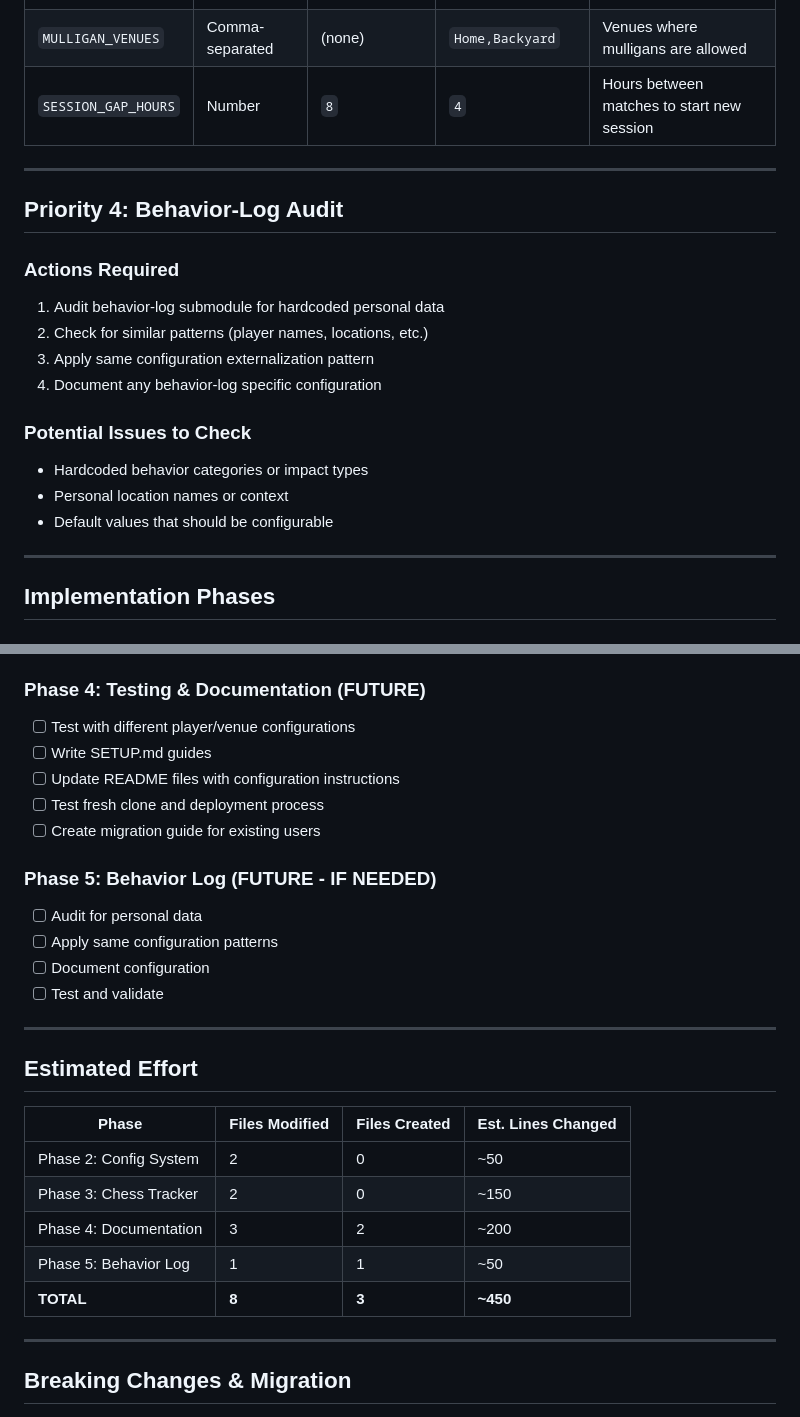
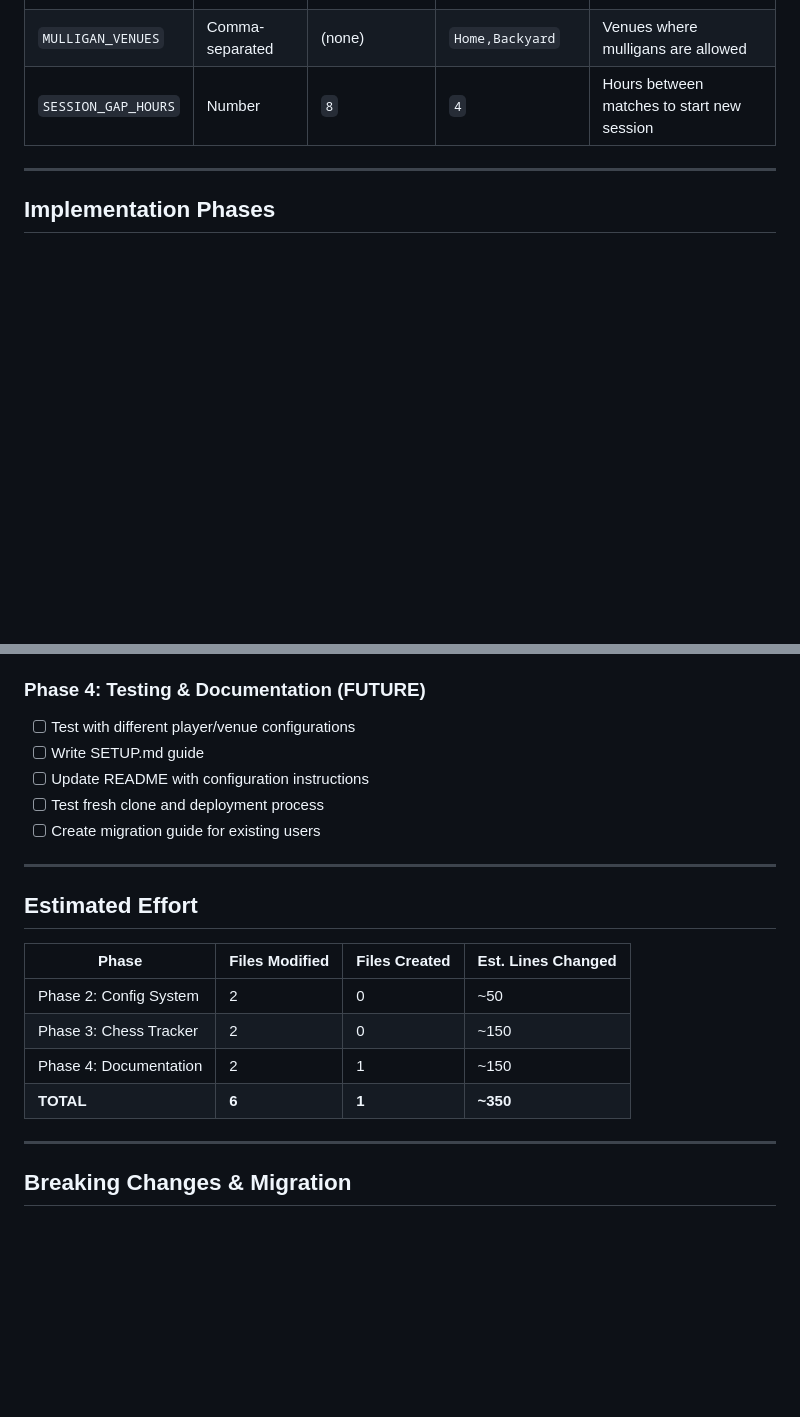
Before and after one commit to texican/chess-tracker, a Markdown page: FUTURE_WORK.md, 2 parts joined by grey strips. GitHub-like rendering; blank space fills up the shorter version.

Commit message:
Refocus FUTURE_WORK.md on chess-tracker specific configuration
This update removes behavior-log specific sections from chess-tracker's
FUTURE_WORK.md, as behavior-log now has its own separate FUTURE_WORK.md file.

Changes made:
- Removed "Priority 4: Behavior-Log Audit" section
- Removed Phase 5 (Behavior Log) from implementation phases
- Removed behavior-log references from documentation section
- Updated effort estimates to reflect chess-tracker only (6 files, ~350 lines)
- Cleaned up file paths to remove "chess-tracker/" prefix (implicit in submodule)

This document now focuses solely on chess-tracker's player and venue
configuration externalization roadmap, making it clearer and more maintainable.

🤖 Generated with [Claude Code](https://claude.com/claude-code)

Co-Authored-By: Claude Sonnet 4.5 <noreply@anthropic.com>

```diff
--- a/FUTURE_WORK.md
+++ b/FUTURE_WORK.md
@@ -150,23 +147,6 @@ function setupMulliganLogic(mulliganVenues) {
 | `VENUES` | Comma-separated | `Home,Park` | `Home,Work,Cafe` | Game location options |
 | `MULLIGAN_VENUES` | Comma-separated | (none) | `Home,Backyard` | Venues where mulligans are allowed |
 | `SESSION_GAP_HOURS` | Number | `8` | `4` | Hours between matches to start new session |
-
----
-
-## Priority 4: Behavior-Log Audit
-
-### Actions Required
-
-1. Audit behavior-log submodule for hardcoded personal data
-2. Check for similar patterns (player names, locations, etc.)
-3. Apply same configuration externalization pattern
-4. Document any behavior-log specific configuration
-
-### Potential Issues to Check
-
-- Hardcoded behavior categories or impact types
-- Personal location names or context
-- Default values that should be configurable
 
 ---
 
@@ -194,16 +174,10 @@ function setupMulliganLogic(mulliganVenues) {
 
 ### Phase 4: Testing & Documentation (FUTURE)
 - [ ] Test with different player/venue configurations
-- [ ] Write SETUP.md guides
-- [ ] Update README files with configuration instructions
+- [ ] Write SETUP.md guide
+- [ ] Update README with configuration instructions
 - [ ] Test fresh clone and deployment process
 - [ ] Create migration guide for existing users
-
-### Phase 5: Behavior Log (FUTURE - IF NEEDED)
-- [ ] Audit for personal data
-- [ ] Apply same configuration patterns
-- [ ] Document configuration
-- [ ] Test and validate
 
 ---
 
@@ -213,9 +187,8 @@ function setupMulliganLogic(mulliganVenues) {
 |-------|---|---|---|
 | Phase 2: Config System | 2 | 0 | ~50 |
 | Phase 3: Chess Tracker | 2 | 0 | ~150 |
-| Phase 4: Documentation | 3 | 2 | ~200 |
-| Phase 5: Behavior Log | 1 | 1 | ~50 |
-| **TOTAL** | **8** | **3** | **~450** |
+| Phase 4: Documentation | 2 | 1 | ~150 |
+| **TOTAL** | **6** | **1** | **~350** |
 
 ---
 
```
Also changed, not shown: other parts of FUTURE_WORK.md (+2 -5 lines).
